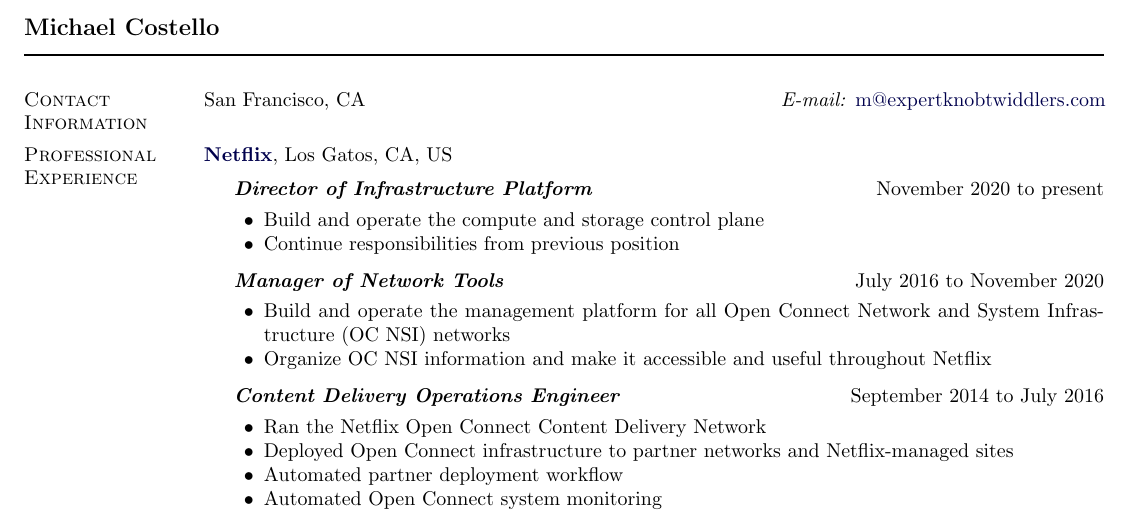
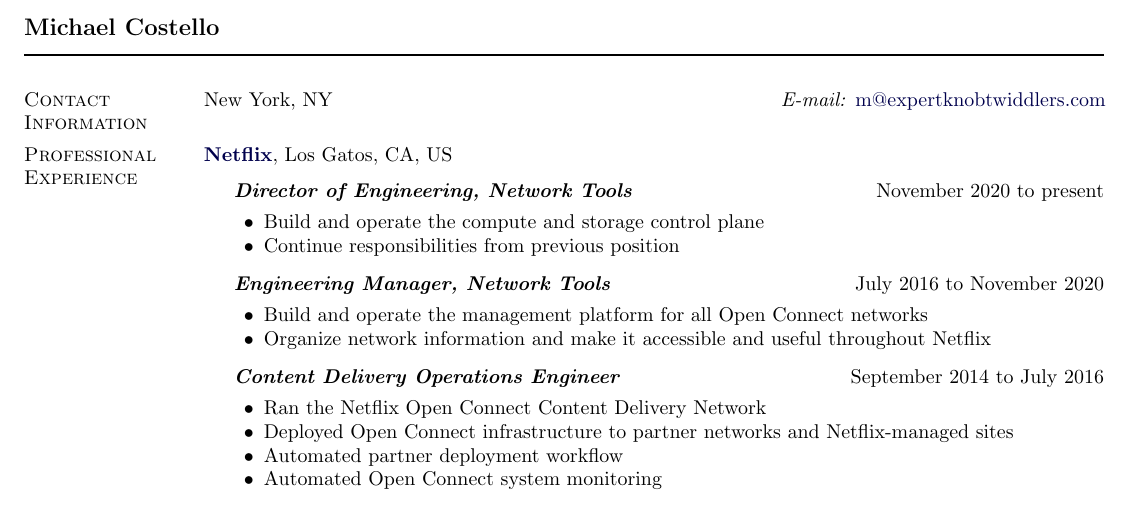
Before and after one commit to 0xmc/resume, a LaTeX CV (mc_cv.tex): part of page 1 of 2, cut so that both start at the same text. Compiled offline with pdfLaTeX.

Commit message:
update: sf -> nyc

```diff
--- a/mc_cv.tex
+++ b/mc_cv.tex
@@ -238,7 +238,7 @@
 %% \end{tabular}
 %% %% Sanitized
 \begin{tabular}[t]{@{}p{\textwidth-\rcollength}p{\rcollength}}
-  San Francisco, CA                     %& \textit{Mobile:} (123) 456-7890\\
+  New York, NY                     %& \textit{Mobile:} (123) 456-7890\\
                                          & \textit{E-mail:} %
   \href{mailto:m@expertknobtwiddlers.com}{m@expertknobtwiddlers.com}\\
 \end{tabular}
@@ -250,18 +250,18 @@
 \href{https://openconnect.netflix.com}{\textbf{Netflix}},
 Los Gatos, CA, US
 \begin{outerlist}
-\item[] \textit{\textbf{Director of Infrastructure Platform}}
+\item[] \textit{\textbf{Director of Engineering, Network Tools}}
   \hfill November 2020 to present
   \begin{innerlist}
   \item Build and operate the compute and storage control plane
   \item Continue responsibilities from previous position
   \end{innerlist}
 
-\item[] \textit{\textbf{Manager of Network Tools}}
+\item[] \textit{\textbf{Engineering Manager, Network Tools}}
   \hfill July 2016 to November 2020
   \begin{innerlist}
-  \item Build and operate the management platform for all Open Connect Network and System Infrastructure (OC NSI) networks
-  \item Organize OC NSI information and make it accessible and useful throughout Netflix
+  \item Build and operate the management platform for all Open Connect networks
+  \item Organize network information and make it accessible and useful throughout Netflix
   \end{innerlist}
 
 \item[] \textit{\textbf{Content Delivery Operations Engineer}}
```
